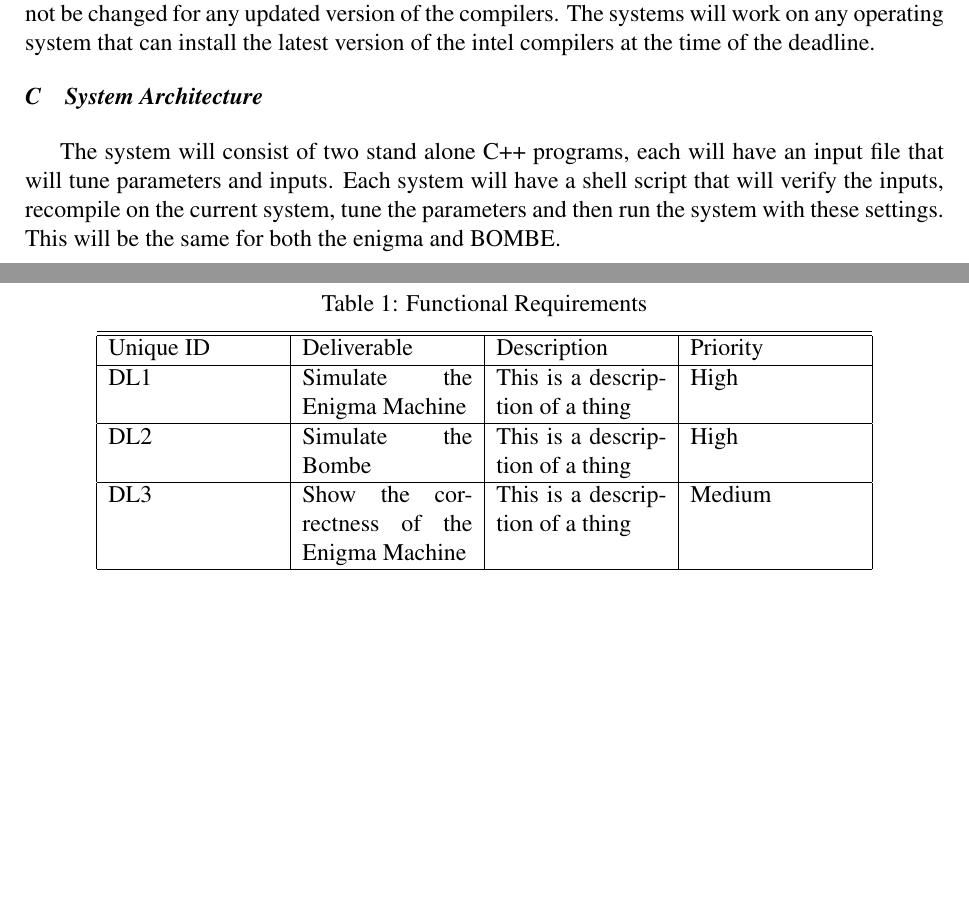
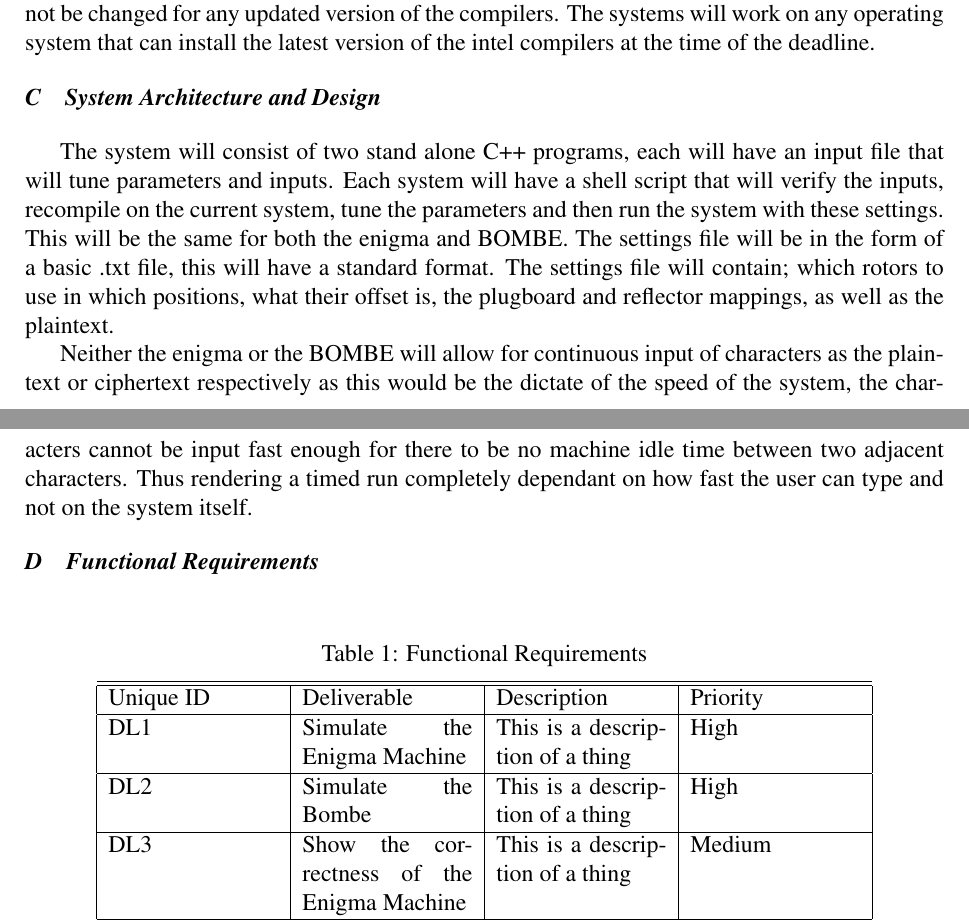
Before and after one commit to br3v1an5/Dissertation-Third-Year, a LaTeX paper (DesignReport/designpaper.tex): two parts of pages 4 and 5 of 5 before the commit and two parts of pages 4 and 5 of 6 after it, joined at a grey line, cut so that both start at the same text, the shorter picture padded with empty space. Compiled offline with pdfLaTeX.

Commit message:
did a bit more design report

```diff
--- a/DesignReport/designpaper.tex
+++ b/DesignReport/designpaper.tex
@@ -2,6 +2,7 @@
 \usepackage{times}
 \usepackage{durhampaper}
 \usepackage{harvard}
+\usepackage{graphicx}
 
 \citationmode{abbr}
 \bibliographystyle{agsm}
@@ -115,9 +116,11 @@ The project will be designed and produced in an agile manner, it will also incor
 
 The maintenance of this system will most likely not extend far past the deadline date, as by this point both systems will be fully working in the latest version of the intel compilers and will not be changed for any updated version of the compilers. The systems will work on any operating system that can install the latest version of the intel compilers at the time of the deadline.
 
-\subsection{System Architecture}
+\subsection{System Architecture and Design}
 
-The system will consist of two stand alone C++ programs, each will have an input file that will tune parameters and inputs. Each system will have a shell script that will verify the inputs, recompile on the current system, tune the parameters and then run the system with these settings. This will be the same for both the enigma and BOMBE.
+The system will consist of two stand alone C++ programs, each will have an input file that will tune parameters and inputs. Each system will have a shell script that will verify the inputs, recompile on the current system, tune the parameters and then run the system with these settings. This will be the same for both the enigma and BOMBE. The settings file will be in the form of a basic .txt file, this will have a standard format. The settings file will contain; which rotors to use in which positions, what their offset is, the plugboard and reflector mappings, as well as the plaintext.
+
+Neither the enigma or the BOMBE will allow for continuous input of characters as the plaintext or ciphertext respectively as this would be the dictate of the speed of the system, the characters cannot be input fast enough for there to be no machine idle time between two adjacent characters. Thus rendering a timed run completely dependant on how fast the user can type and not on the system itself.
 
 \subsection{Functional Requirements}
 
```
Also changed, not shown: DesignReport/designpaper.pdf, DesignReport/enigma.png (added), 3 other files.
